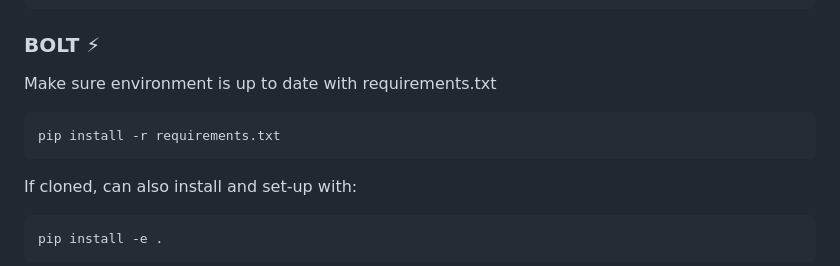
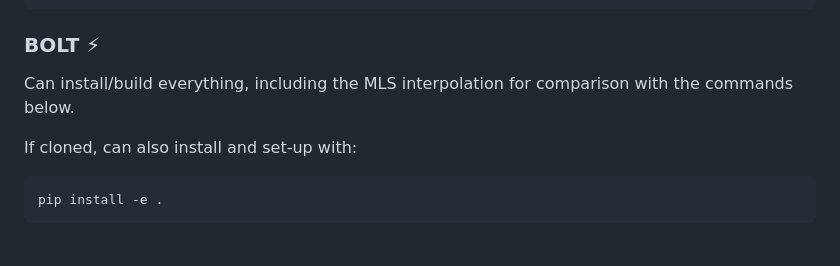
Before and after one commit to shangar21/pointcloud_upsampling, a Markdown page: README.md, the part around the change. Drawn GitHub-style; blank space fills up the shorter version.

````diff
--- a/README.md
+++ b/README.md
@@ -15,11 +15,7 @@ sudo apt install python3-dev
 
 ### BOLT ⚡
 
-Make sure environment is up to date with requirements.txt
-
-```bash
-pip install -r requirements.txt
-```
+Can install/build everything, including the MLS interpolation for comparison with the commands below.
 
 If cloned, can also install and set-up with:
 
````
